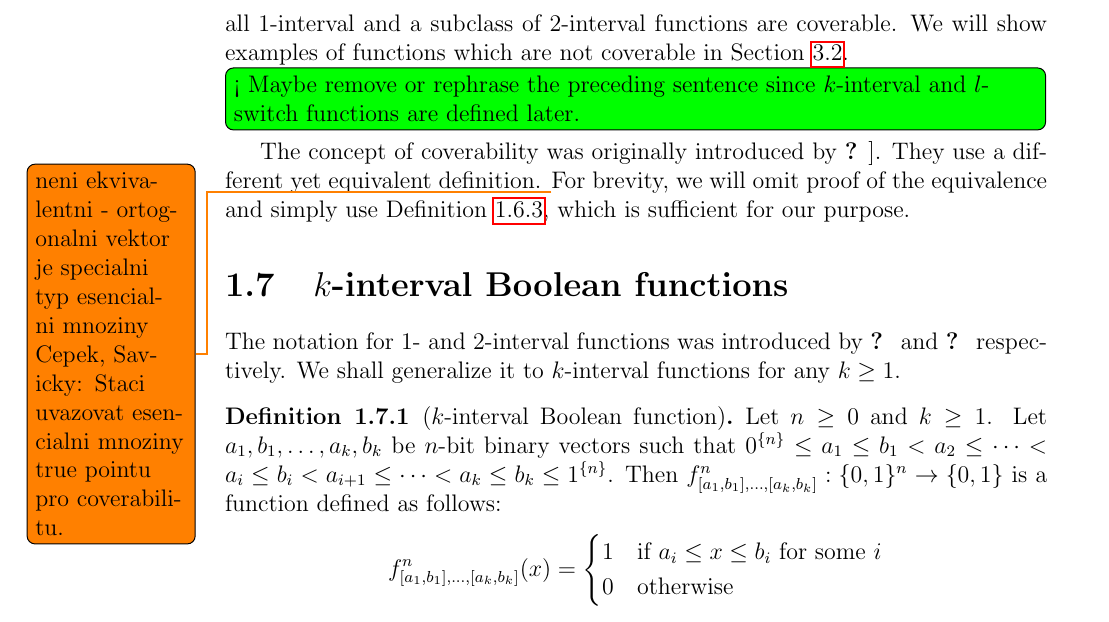
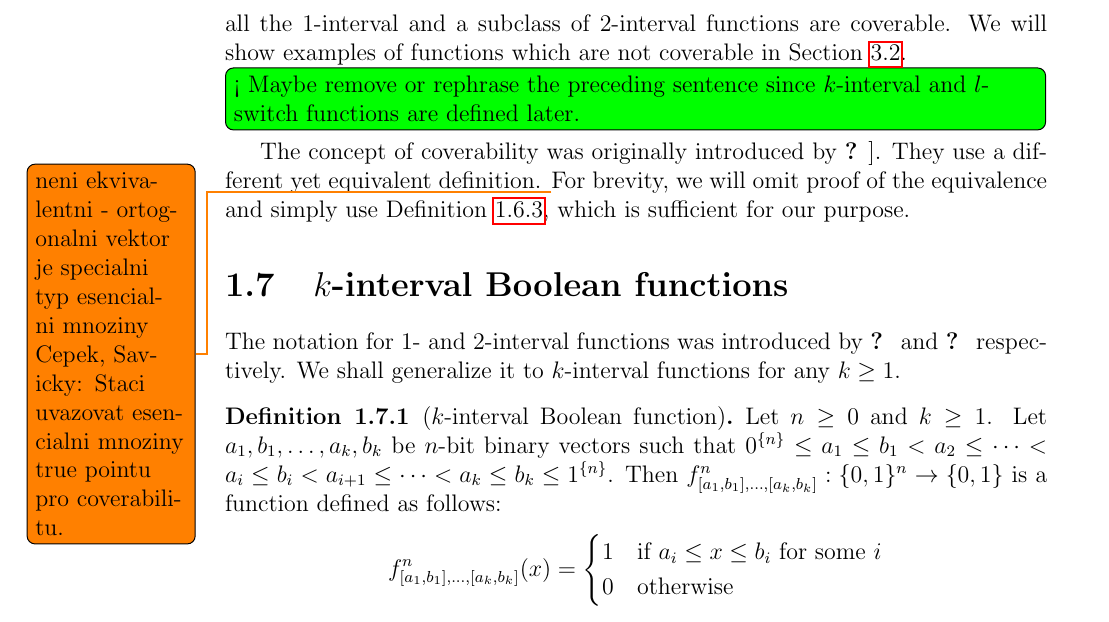
Before and after one commit to filipbartek/ibf, a LaTeX thesis (thesis.tex, which reads thesis/definitions.tex): part of page 14 of 48, cut so that both start at the same text. Compiled offline with pdfLaTeX.

Commit message:
Add an article

```diff
--- a/thesis/definitions.tex
+++ b/thesis/definitions.tex
@@ -567,7 +567,7 @@ a coverable function is one for which it may be
 easy to prove optimality of a spanning set.
 We will see
 in \cref{chap:1interval,sec:2int2switch}
-that all $1$-interval
+that all the $1$-interval
 and a subclass of $2$-interval functions
 are coverable.
 We will show examples of functions which are not coverable
```
